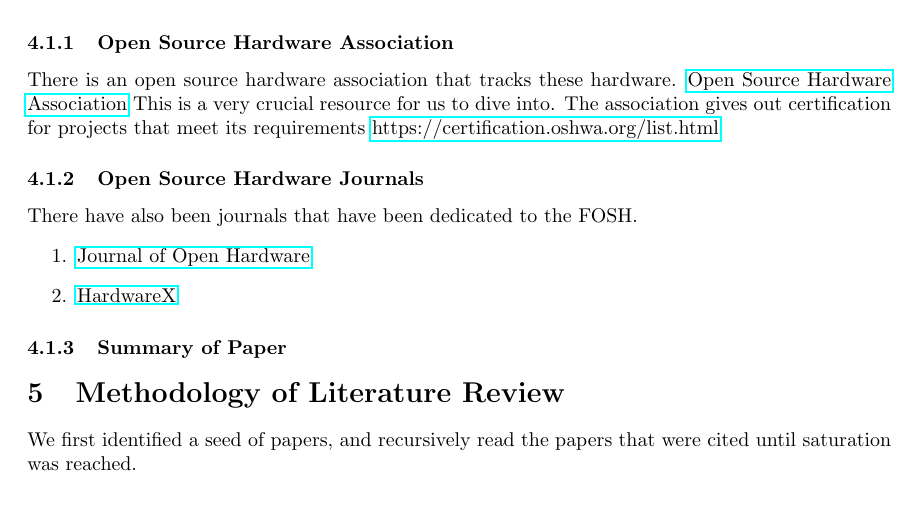
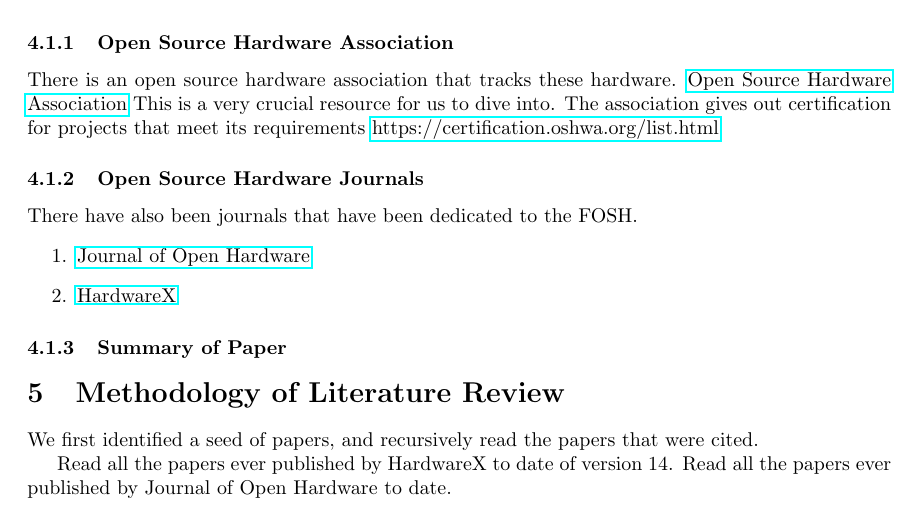
Before and after one commit to aliraeisdanaei/FOSH_Lit_Review, a LaTeX document (working_document.tex): part of page 3 of 4, cut so that both start at the same text. Compiled offline with pdfLaTeX.

Commit message:
add some points to methodology

```diff
--- a/working_document.tex
+++ b/working_document.tex
@@ -164,7 +164,10 @@
 \subsubsection{Summary of Paper}
 
 \section{Methodology of Literature Review}
-We first identified a seed of papers, and recursively read the papers that were cited until saturation was reached.
+We first identified a seed of papers, and recursively read the papers that were cited.
+
+Read all the papers ever published by HardwareX to date of version 14.
+Read all the papers ever published by Journal of Open Hardware to date.
 
 \nocite{*}
 \printbibliography
```
